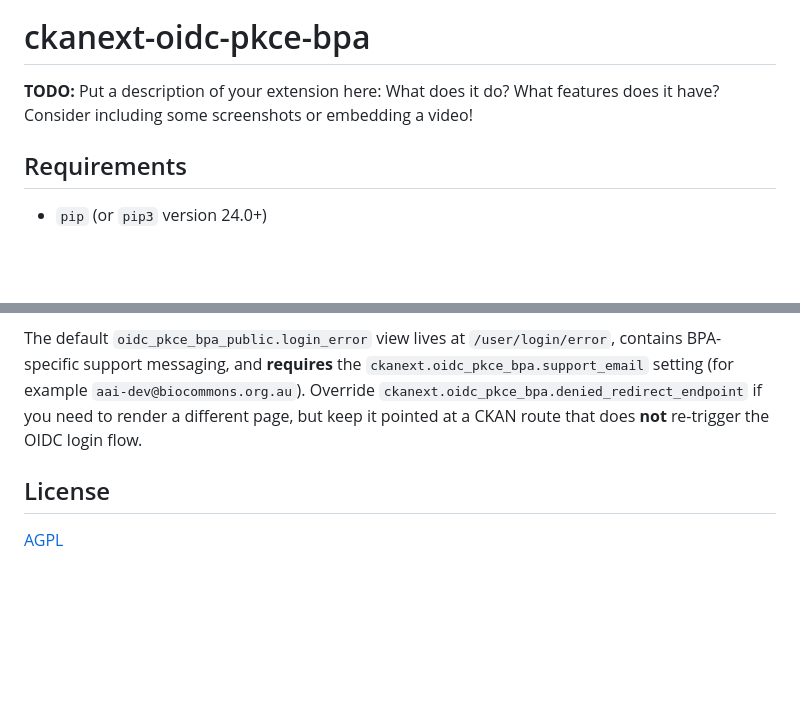
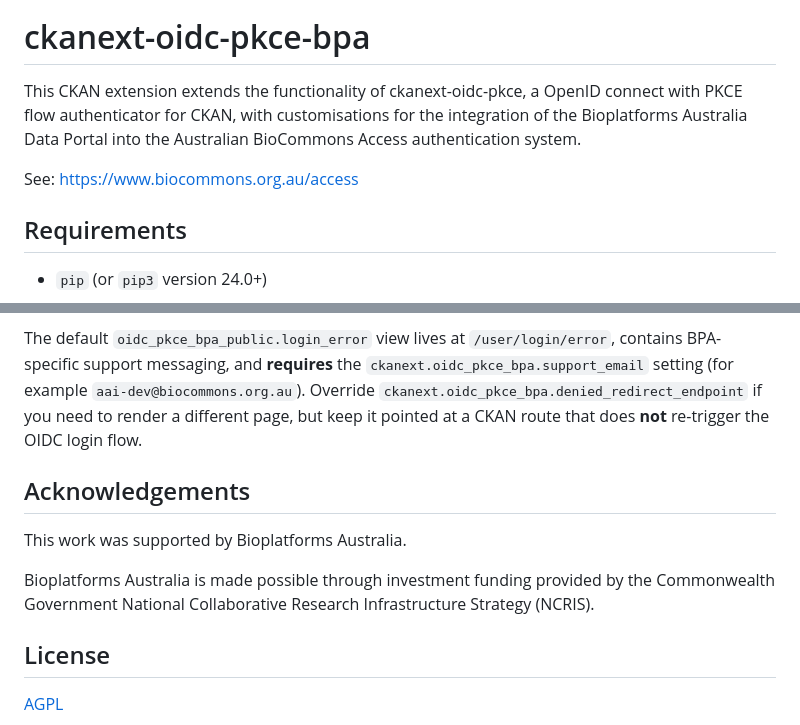
Before and after one commit to BioplatformsAustralia/ckanext-oidc-pkce-bpa, a Markdown page: README.md, 2 parts joined by grey strips. Rendered like a GitHub page; blank space fills up the shorter version.

Commit message:
Add description and acknowledgements to README

```diff
--- a/README.md
+++ b/README.md
@@ -2,7 +2,12 @@
 
 # ckanext-oidc-pkce-bpa
 
-**TODO:** Put a description of your extension here:  What does it do? What features does it have? Consider including some screenshots or embedding a video!
+This CKAN extension extends the functionality of ckanext-oidc-pkce, a OpenID
+connect with PKCE flow authenticator for CKAN, with customisations
+for the integration of the Bioplatforms Australia Data Portal into
+the Australian BioCommons Access authentication system.
+
+See: https://www.biocommons.org.au/access
 
 
 ## Requirements
@@ -140,6 +145,15 @@ Redirecting to a CKAN page provides a stable landing point, allowing the user to
 The default `oidc_pkce_bpa_public.login_error` view lives at `/user/login/error`, contains BPA-specific support messaging, and **requires** the `ckanext.oidc_pkce_bpa.support_email` setting (for example `aai-dev@biocommons.org.au`). Override `ckanext.oidc_pkce_bpa.denied_redirect_endpoint` if you need to render a different page, but keep it pointed at a CKAN route that does **not** re-trigger the OIDC login flow.
 
 
+## Acknowledgements
+
+This work was supported by Bioplatforms Australia.
+
+Bioplatforms Australia is made possible through investment funding provided
+by the Commonwealth Government National Collaborative Research
+Infrastructure Strategy (NCRIS).
+
+
 ## License
 
 [AGPL](https://www.gnu.org/licenses/agpl-3.0.en.html)
```
